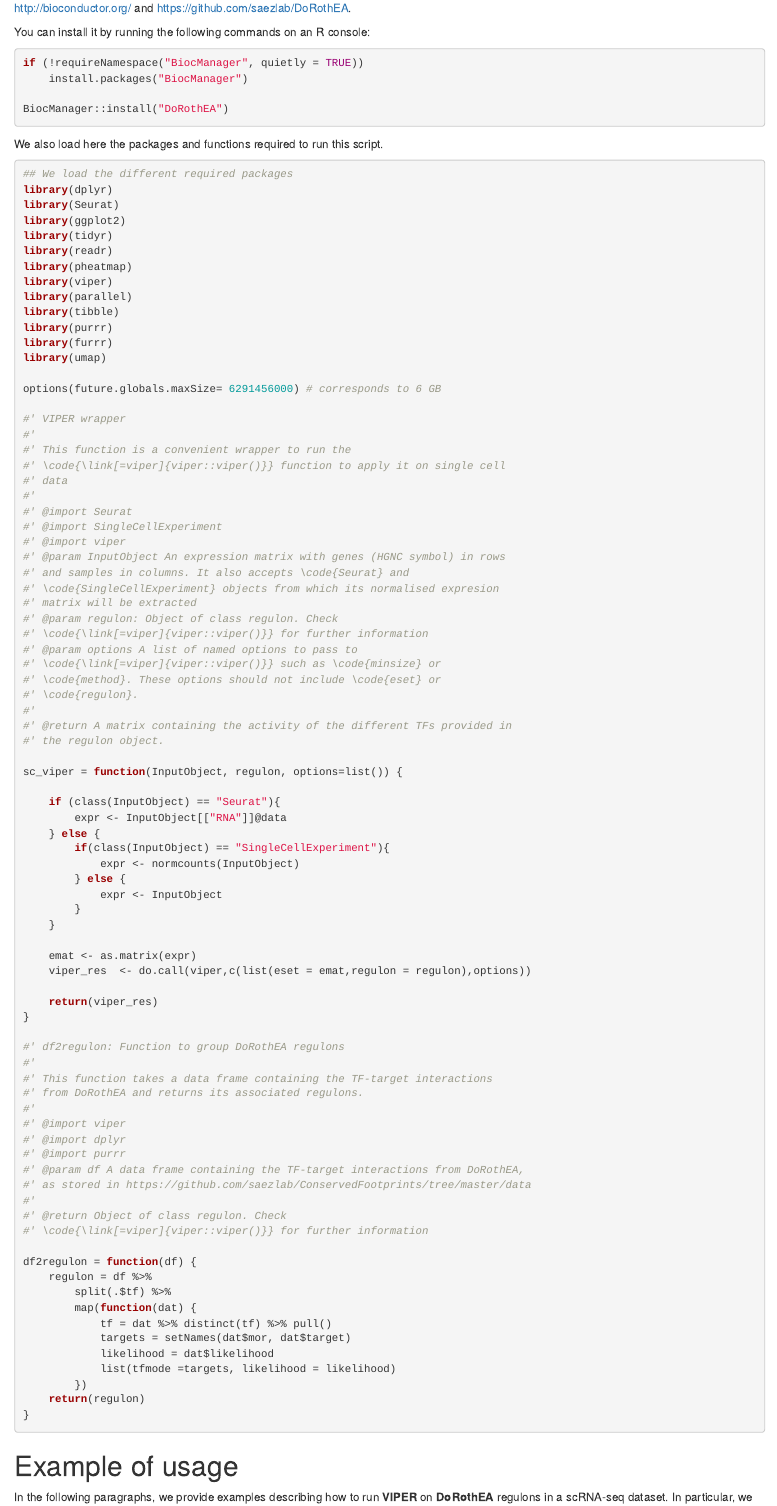
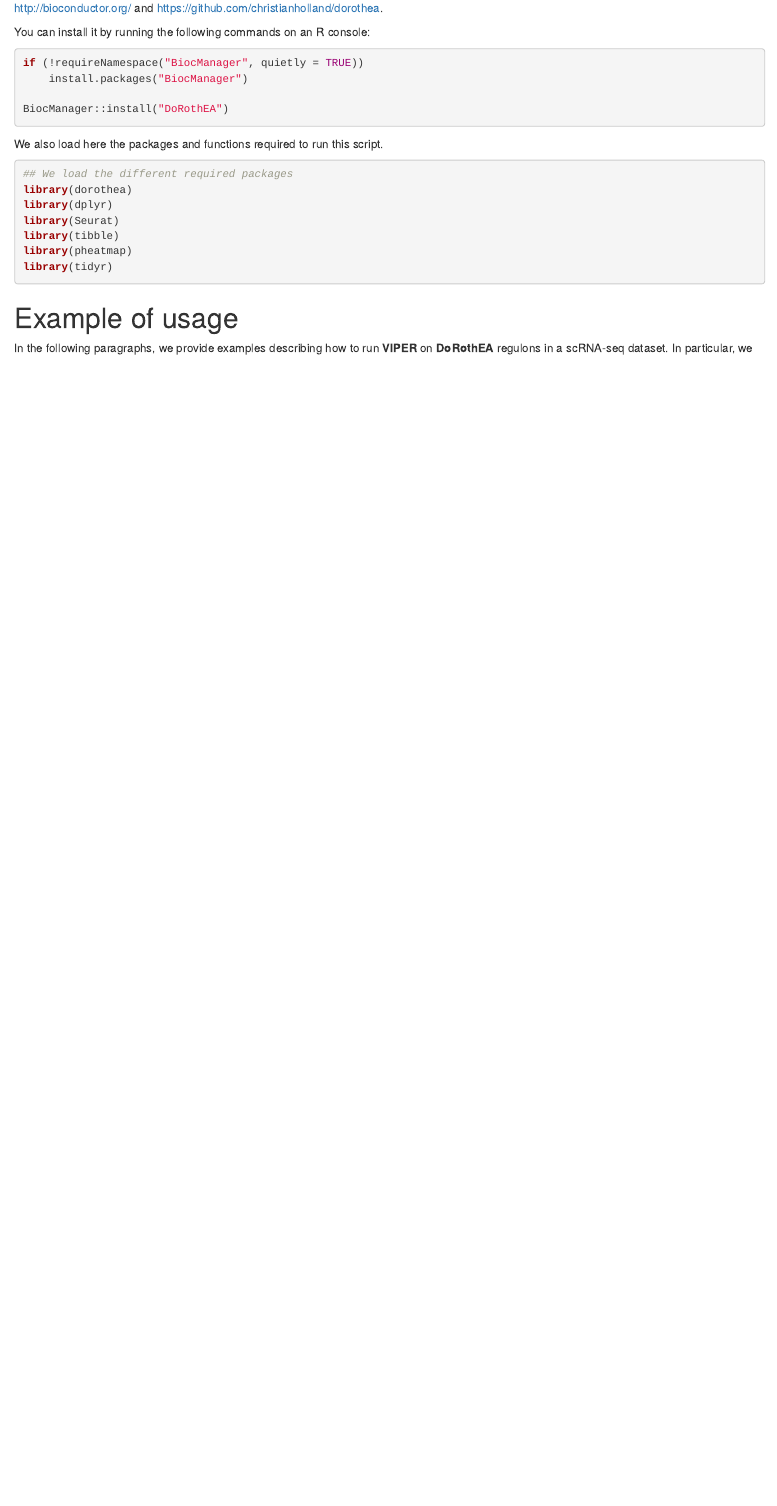
Before and after one commit to alberto-valdeolivas/DoRothEA_Vignette, an R Markdown document (DorotheaSingleCellVignette.Rmd): the page in a window 1100 px wide, from 820 px down. Rendered offline with R 4.5, knitr and Pandoc, with nearby package versions; drawn as R Markdown's standard HTML page in place of the format the file asks for; some code elsewhere in the file could not run offline.

````diff
--- a/DorotheaSingleCellVignette.Rmd
+++ b/DorotheaSingleCellVignette.Rmd
@@ -66,87 +66,12 @@
 
 ```{r, message = FALSE}
 ## We load the different required packages
+library(dorothea)
 library(dplyr)
 library(Seurat)
-library(ggplot2)
+library(tibble)
+library(pheatmap)
 library(tidyr)
-library(readr)
-library(pheatmap)
-library(viper)
-library(parallel)
-library(tibble)
-library(purrr)
-library(furrr)
-library(umap)
-
-options(future.globals.maxSize= 6291456000) # corresponds to 6 GB
-
-#' VIPER wrapper
-#'
-#' This function is a convenient wrapper to run the
-#' \code{\link[=viper]{viper::viper()}} function to apply it on single cell
-#' data
-#'
-#' @import Seurat
-#' @import SingleCellExperiment
-#' @import viper
-#' @param InputObject An expression matrix with genes (HGNC symbol) in rows
-#' and samples in columns. It also accepts \code{Seurat} and
-#' \code{SingleCellExperiment} objects from which its normalised expresion
-#' matrix will be extracted
-#' @param regulon: Object of class regulon. Check
-#' \code{\link[=viper]{viper::viper()}} for further information
-#' @param options A list of named options to pass to
-#' \code{\link[=viper]{viper::viper()}} such as \code{minsize} or
-#' \code{method}. These options should not include \code{eset} or
-#' \code{regulon}.
-#'
-#' @return A matrix containing the activity of the different TFs provided in
-#' the regulon object.
-
-sc_viper = function(InputObject, regulon, options=list()) {
-
-    if (class(InputObject) == "Seurat"){
-        expr <- InputObject[["RNA"]]@data
-    } else {
-        if(class(InputObject) == "SingleCellExperiment"){
-            expr <- normcounts(InputObject)
-        } else {
-            expr <- InputObject
-        }
-    }
-
-    emat <- as.matrix(expr)
-    viper_res  <- do.call(viper,c(list(eset = emat,regulon = regulon),options))
-
-    return(viper_res)
-}
-
-#' df2regulon: Function to group DoRothEA regulons
-#'
-#' This function takes a data frame containing the TF-target interactions
-#' from DoRothEA and returns its associated regulons.
-#'
-#' @import viper
-#' @import dplyr
-#' @import purrr
-#' @param df A data frame containing the TF-target interactions from DoRothEA,
-#' as stored in https://github.com/saezlab/ConservedFootprints/tree/master/data
-#'
-#' @return Object of class regulon. Check
-#' \code{\link[=viper]{viper::viper()}} for further information
-
-df2regulon = function(df) {
-    regulon = df %>%
-        split(.$tf) %>%
-        map(function(dat) {
-            tf = dat %>% distinct(tf) %>% pull()
-            targets = setNames(dat$mor, dat$target)
-            likelihood = dat$likelihood
-            list(tfmode =targets, likelihood = likelihood)
-        })
-    return(regulon)
-}
 ```
 
 # Example of usage
````
Also changed, not shown: DorotheaSingleCellVignette.html, DorotheaSingleCellVignette.Rmd (95 more changed lines).
